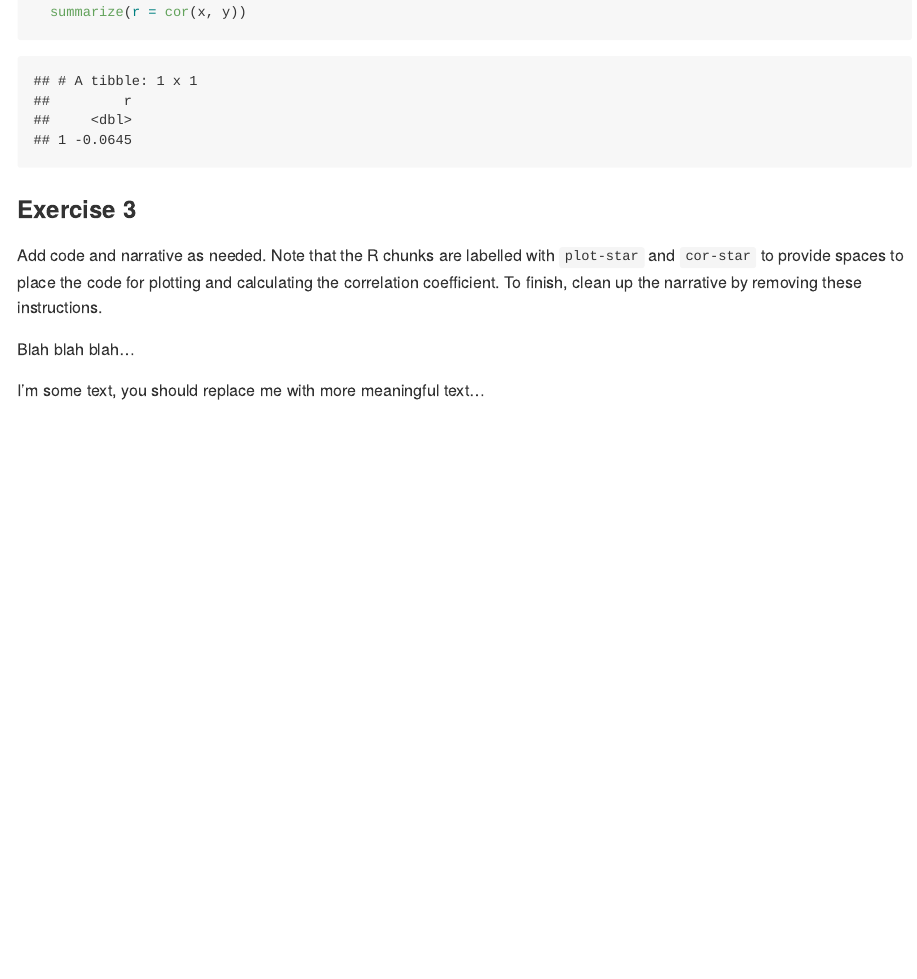
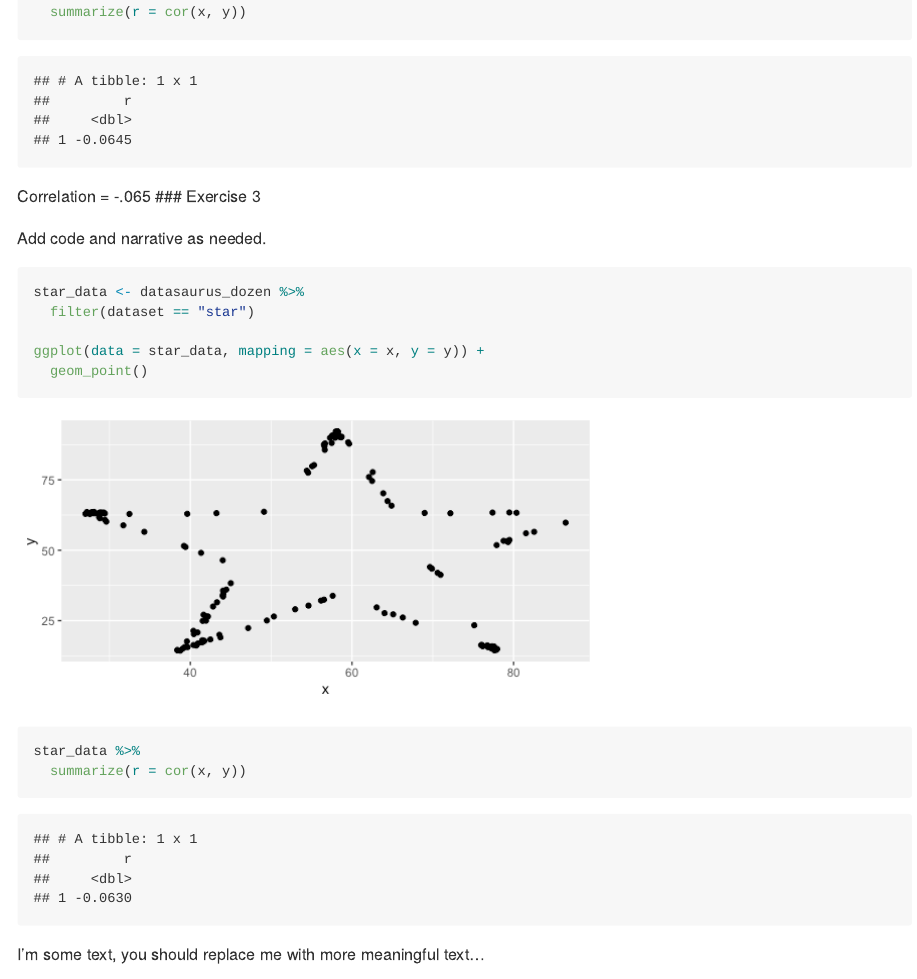
Before and after one commit to stephbossert/lab-01-hello-r, an R Markdown document (lab-01-hello-r.Rmd): the page in a window 1100 px wide, from 1580 px down. The pictures show the output file lab-01-hello-r.md that the author committed with the source, drawn offline in the style of GitHub.

Commit message:
Answers to question 3

````diff
--- a/lab-01-hello-r.Rmd
+++ b/lab-01-hello-r.Rmd
@@ -40,17 +40,22 @@ And next calculate the correlation between `x` and `y` in this dataset:
 dino_data %>%
   summarize(r = cor(x, y))
 ```
-
+Correlation = -.065
 ### Exercise 3
 
 Add code and narrative as needed.
-Note that the R chunks are labelled with `plot-star` and `cor-star` to provide spaces to place the code for plotting and calculating the correlation coefficient.
-To finish, clean up the narrative by removing these instructions.
 
-Blah blah blah...
 
-```{r plot-star}
 
+```{r plot-star, fig.height=3, fig.width=6}
+star_data <- datasaurus_dozen %>%
+  filter(dataset == "star")
+
+ggplot(data = star_data, mapping = aes(x = x, y = y)) +
+  geom_point()
+
+star_data %>%
+  summarize(r = cor(x, y))
 ```
 
 I'm some text, you should replace me with more meaningful text...
````
Also changed, not shown: lab-01-hello-r.md, lab-01-hello-r_files/figure-gfm/plot-star-1.png (added).
